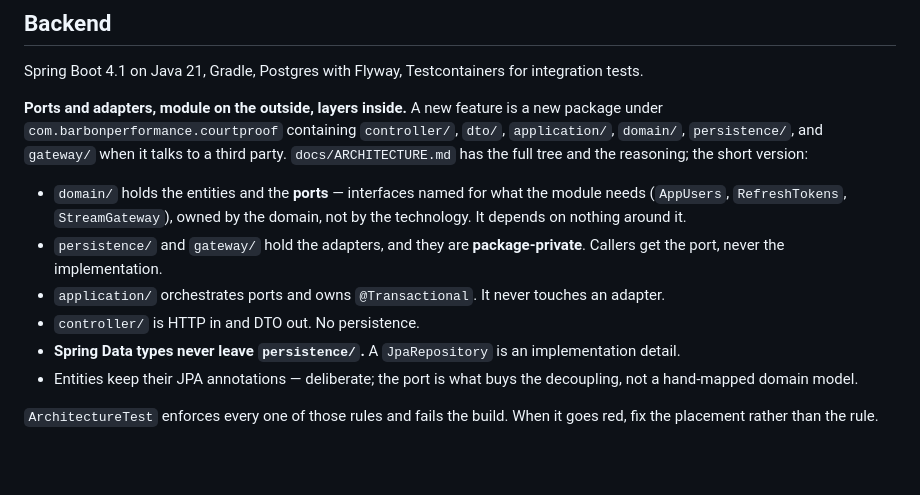
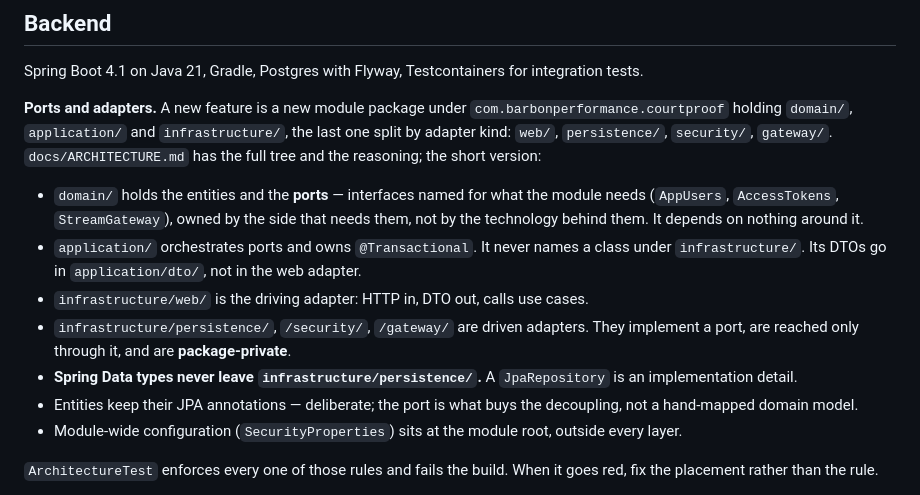
Before and after one commit to alvarommarina14/barbon-performance-analysis-backend, a Markdown page: CLAUDE.md, the part around the change. Drawn GitHub-style; blank space fills up the shorter version.

```diff
--- a/CLAUDE.md
+++ b/CLAUDE.md
@@ -43,21 +43,24 @@ The single exception is **end-user product copy**, which follows the product's l
 
 Spring Boot 4.1 on Java 21, Gradle, Postgres with Flyway, Testcontainers for integration tests.
 
-**Ports and adapters, module on the outside, layers inside.** A new feature is a new package
-under `com.barbonperformance.courtproof` containing `controller/`, `dto/`, `application/`,
-`domain/`, `persistence/`, and `gateway/` when it talks to a third party. `docs/ARCHITECTURE.md`
-has the full tree and the reasoning; the short version:
+**Ports and adapters.** A new feature is a new module package under
+`com.barbonperformance.courtproof` holding `domain/`, `application/` and `infrastructure/`, the
+last one split by adapter kind: `web/`, `persistence/`, `security/`, `gateway/`.
+`docs/ARCHITECTURE.md` has the full tree and the reasoning; the short version:
 
 - `domain/` holds the entities and the **ports** — interfaces named for what the module needs
-  (`AppUsers`, `RefreshTokens`, `StreamGateway`), owned by the domain, not by the technology.
-  It depends on nothing around it.
-- `persistence/` and `gateway/` hold the adapters, and they are **package-private**. Callers get
-  the port, never the implementation.
-- `application/` orchestrates ports and owns `@Transactional`. It never touches an adapter.
-- `controller/` is HTTP in and DTO out. No persistence.
-- **Spring Data types never leave `persistence/`.** A `JpaRepository` is an implementation detail.
+  (`AppUsers`, `AccessTokens`, `StreamGateway`), owned by the side that needs them, not by the
+  technology behind them. It depends on nothing around it.
+- `application/` orchestrates ports and owns `@Transactional`. It never names a class under
+  `infrastructure/`. Its DTOs go in `application/dto/`, not in the web adapter.
+- `infrastructure/web/` is the driving adapter: HTTP in, DTO out, calls use cases.
+- `infrastructure/persistence/`, `/security/`, `/gateway/` are driven adapters. They implement a
+  port, are reached only through it, and are **package-private**.
+- **Spring Data types never leave `infrastructure/persistence/`.** A `JpaRepository` is an
+  implementation detail.
 - Entities keep their JPA annotations — deliberate; the port is what buys the decoupling, not a
   hand-mapped domain model.
+- Module-wide configuration (`SecurityProperties`) sits at the module root, outside every layer.
 
 `ArchitectureTest` enforces every one of those rules and fails the build. When it goes red, fix
 the placement rather than the rule.
```
Also changed, not shown: docs/ARCHITECTURE.md (+57 -39 lines).
